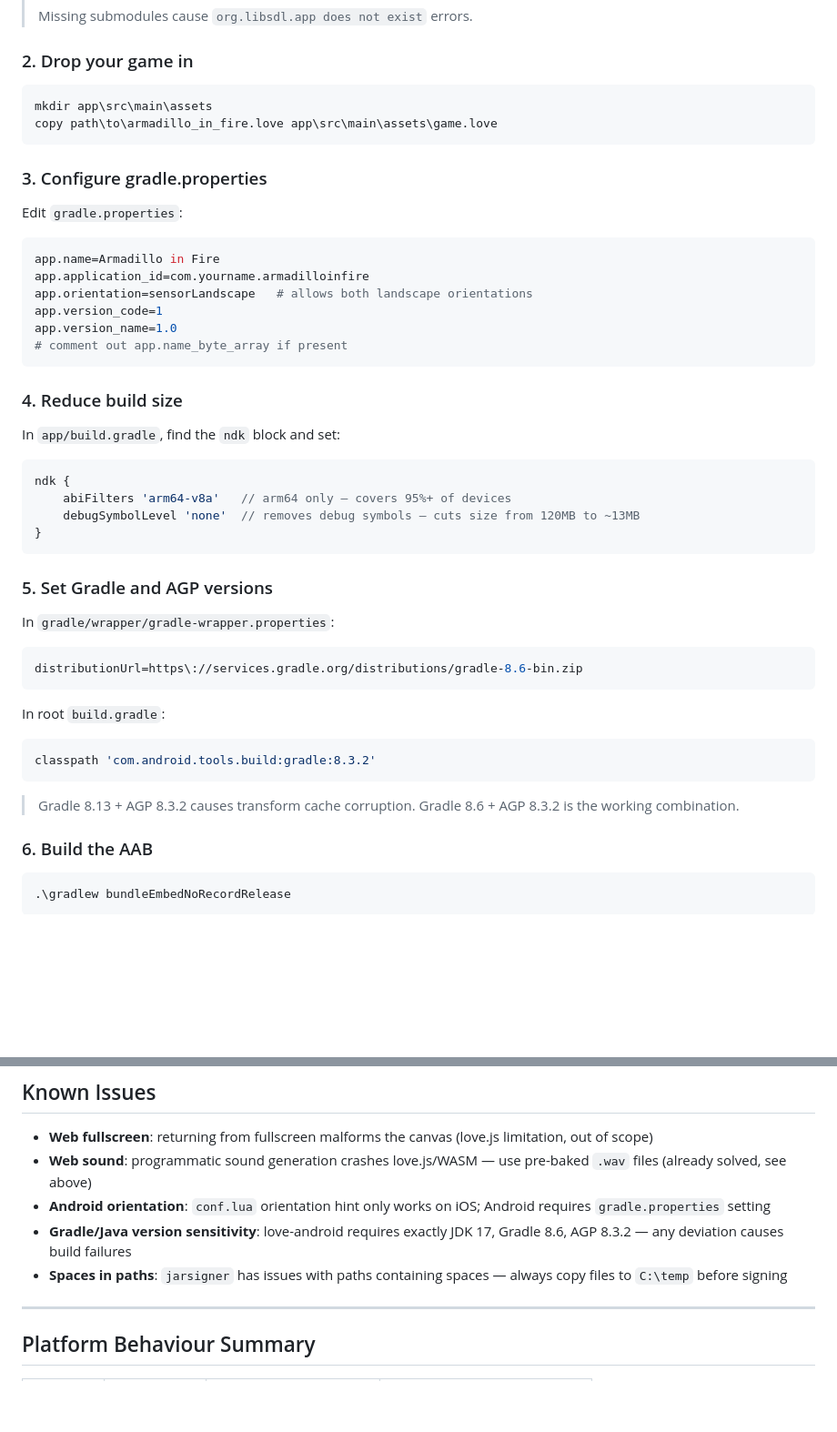
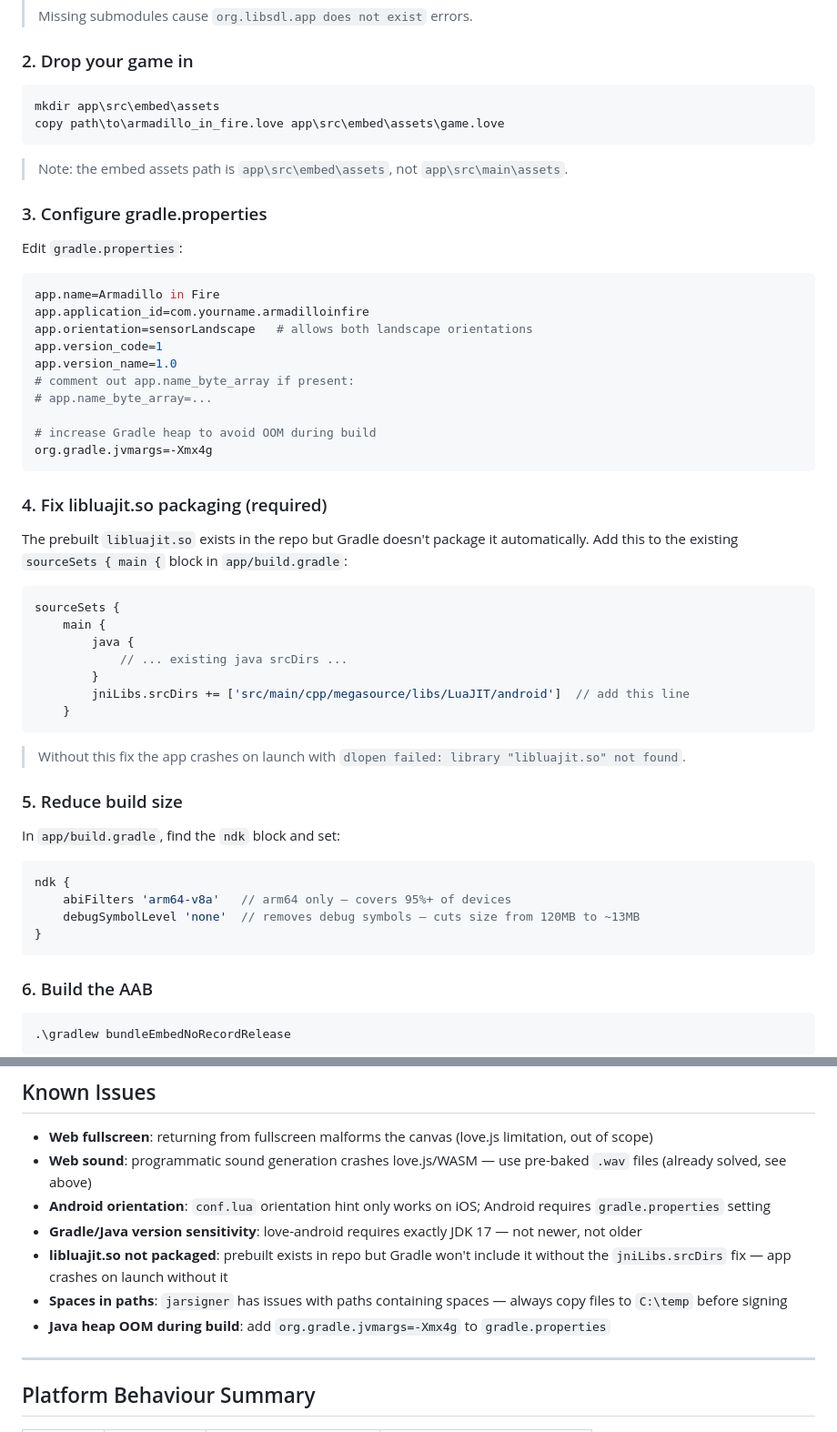
Before and after one commit to johnbunky/armadillo_in_fire, a Markdown page: README.md, 2 parts joined by grey strips. Shown at 91% size. GitHub-like rendering; blank space fills up the shorter version.

Commit message:
"FixAndroid build: point to embed assets, add heap config, and ensure libluajit.so is packaged"

````diff
--- a/README.md
+++ b/README.md
@@ -263,9 +263,11 @@ cd love-android
 ### 2. Drop your game in
 
 ```bash
-mkdir app\src\main\assets
-copy path\to\armadillo_in_fire.love app\src\main\assets\game.love
+mkdir app\src\embed\assets
+copy path\to\armadillo_in_fire.love app\src\embed\assets\game.love
 ```
+
+> Note: the embed assets path is `app\src\embed\assets`, not `app\src\main\assets`.
 
 ### 3. Configure gradle.properties
 
@@ -277,10 +279,30 @@ app.application_id=com.yourname.armadilloinfire
 app.orientation=sensorLandscape   # allows both landscape orientations
 app.version_code=1
 app.version_name=1.0
-# comment out app.name_byte_array if present
+# comment out app.name_byte_array if present:
+# app.name_byte_array=...
+
+# increase Gradle heap to avoid OOM during build
+org.gradle.jvmargs=-Xmx4g
 ```
 
-### 4. Reduce build size
+### 4. Fix libluajit.so packaging (required)
+
+The prebuilt `libluajit.so` exists in the repo but Gradle doesn't package it automatically. Add this to the existing `sourceSets { main {` block in `app/build.gradle`:
+
+```groovy
+sourceSets {
+    main {
+        java {
+            // ... existing java srcDirs ...
+        }
+        jniLibs.srcDirs += ['src/main/cpp/megasource/libs/LuaJIT/android']  // add this line
+    }
+```
+
+> Without this fix the app crashes on launch with `dlopen failed: library "libluajit.so" not found`.
+
+### 5. Reduce build size
 
 In `app/build.gradle`, find the `ndk` block and set:
 
@@ -290,22 +312,6 @@ ndk {
     debugSymbolLevel 'none'  // removes debug symbols — cuts size from 120MB to ~13MB
 }
 ```
-
-### 5. Set Gradle and AGP versions
-
-In `gradle/wrapper/gradle-wrapper.properties`:
-
-```properties
-distributionUrl=https\://services.gradle.org/distributions/gradle-8.6-bin.zip
-```
-
-In root `build.gradle`:
-
-```groovy
-classpath 'com.android.tools.build:gradle:8.3.2'
-```
-
-> Gradle 8.13 + AGP 8.3.2 causes transform cache corruption. Gradle 8.6 + AGP 8.3.2 is the working combination.
 
 ### 6. Build the AAB
 
@@ -375,8 +381,10 @@ adb pull /sdcard/screen.png
 - **Web fullscreen**: returning from fullscreen malforms the canvas (love.js limitation, out of scope)
 - **Web sound**: programmatic sound generation crashes love.js/WASM — use pre-baked `.wav` files (already solved, see above)
 - **Android orientation**: `conf.lua` orientation hint only works on iOS; Android requires `gradle.properties` setting
-- **Gradle/Java version sensitivity**: love-android requires exactly JDK 17, Gradle 8.6, AGP 8.3.2 — any deviation causes build failures
+- **Gradle/Java version sensitivity**: love-android requires exactly JDK 17 — not newer, not older
+- **libluajit.so not packaged**: prebuilt exists in repo but Gradle won't include it without the `jniLibs.srcDirs` fix — app crashes on launch without it
 - **Spaces in paths**: `jarsigner` has issues with paths containing spaces — always copy files to `C:\temp` before signing
+- **Java heap OOM during build**: add `org.gradle.jvmargs=-Xmx4g` to `gradle.properties`
 
 ---
 
````
